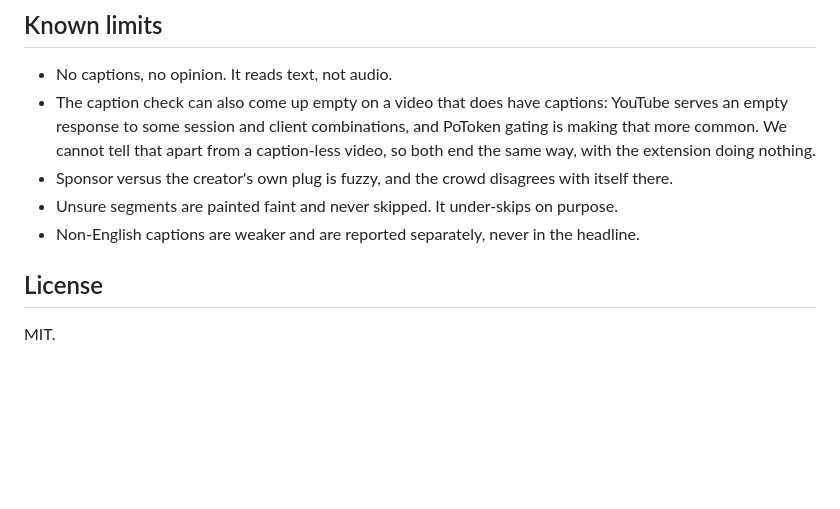
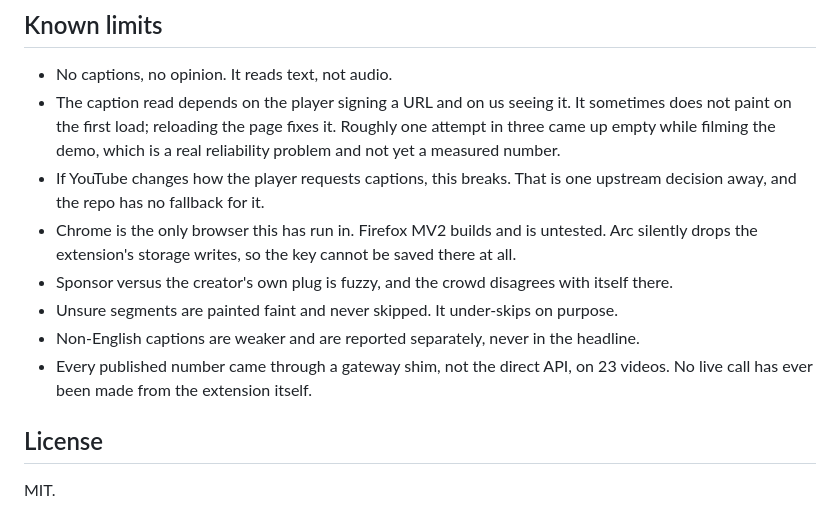
Before and after one commit to valentynkit/jev-skip, a Markdown page: README.md, the part around one of its changes. GitHub-like rendering; blank space fills up the shorter version.

```diff
--- a/README.md
+++ b/README.md
@@ -81,13 +101,19 @@ false-skip ceiling into exit codes.
 ## Known limits
 
 - No captions, no opinion. It reads text, not audio.
-- The caption check can also come up empty on a video that does have captions: YouTube serves
-  an empty response to some session and client combinations, and PoToken gating is making that
-  more common. We cannot tell that apart from a caption-less video, so both end the same way,
-  with the extension doing nothing.
+- The caption read depends on the player signing a URL and on us seeing it. It sometimes
+  does not paint on the first load; reloading the page fixes it. Roughly one attempt in
+  three came up empty while filming the demo, which is a real reliability problem and not
+  yet a measured number.
+- If YouTube changes how the player requests captions, this breaks. That is one upstream
+  decision away, and the repo has no fallback for it.
+- Chrome is the only browser this has run in. Firefox MV2 builds and is untested. Arc
+  silently drops the extension's storage writes, so the key cannot be saved there at all.
 - Sponsor versus the creator's own plug is fuzzy, and the crowd disagrees with itself there.
 - Unsure segments are painted faint and never skipped. It under-skips on purpose.
 - Non-English captions are weaker and are reported separately, never in the headline.
+- Every published number came through a gateway shim, not the direct API, on 23 videos. No
+  live call has ever been made from the extension itself.
 
 ## License
 
```
Also changed, not shown: other parts of README.md (+32 -12 lines).
